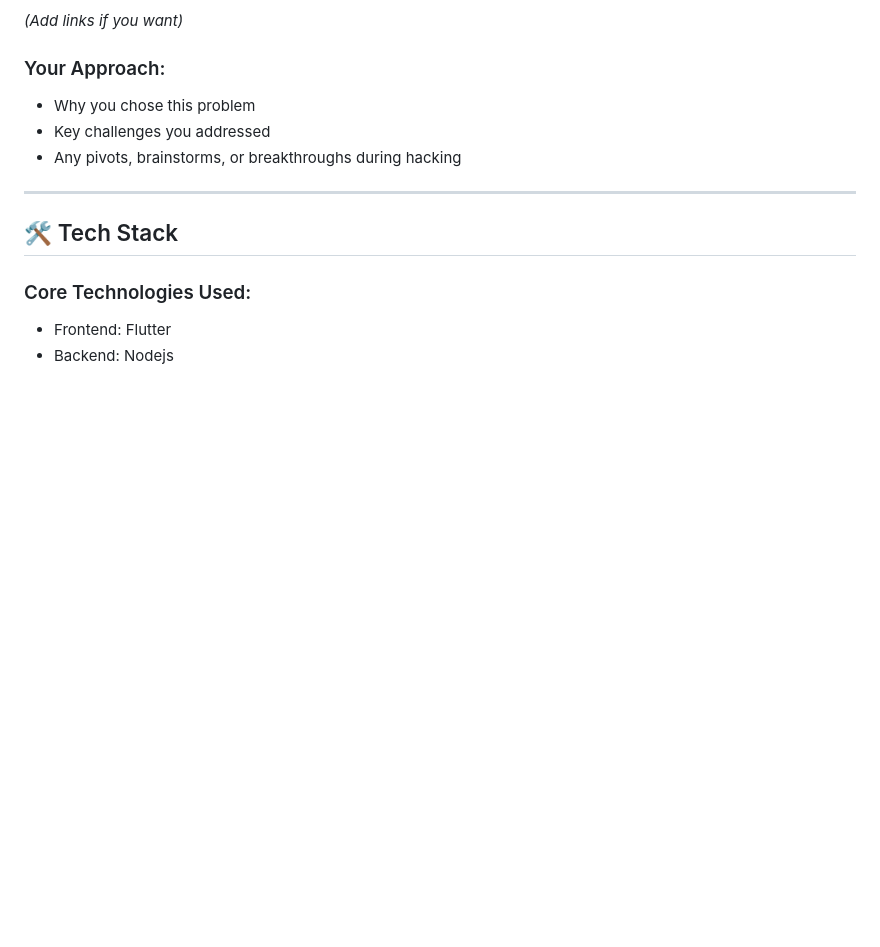
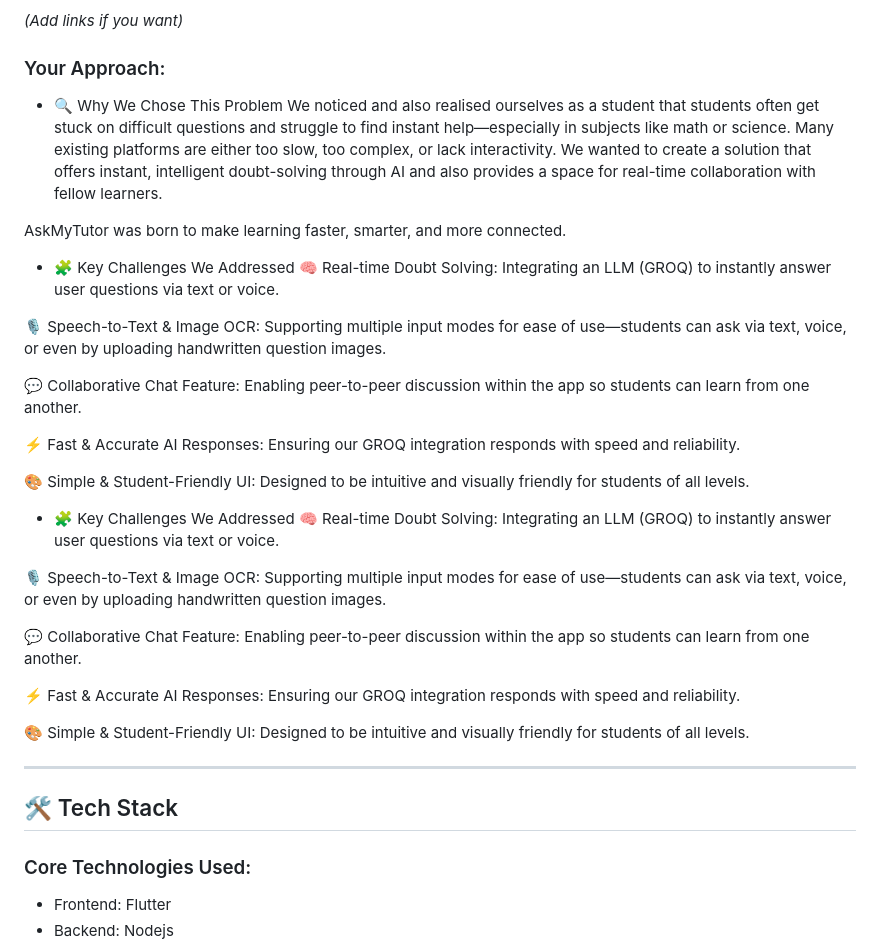
Before and after one commit to DevloperMahak/AI_Project, a Markdown page: README.md, the part around the change. Rendered like a GitHub page; blank space fills up the shorter version.

Commit message:
modification

```diff
--- a/README.md
+++ b/README.md
@@ -72,9 +72,30 @@ This solution bridges the gap between traditional tutoring and modern, interacti
 *(Add links if you want)*
 
 ### Your Approach:
-- Why you chose this problem
-- Key challenges you addressed
-- Any pivots, brainstorms, or breakthroughs during hacking
+- 🔍 Why We Chose This Problem
+We noticed and also realised ourselves as a student that students often get stuck on difficult questions and struggle to find instant help—especially in subjects like math or science. Many existing platforms are either too slow, too complex, or lack interactivity. We wanted to create a solution that offers instant, intelligent doubt-solving through AI and also provides a space for real-time collaboration with fellow learners.
+
+AskMyTutor was born to make learning faster, smarter, and more connected.
+- 🧩 Key Challenges We Addressed
+🧠 Real-time Doubt Solving: Integrating an LLM (GROQ) to instantly answer user questions via text or voice.
+
+🎙️ Speech-to-Text & Image OCR: Supporting multiple input modes for ease of use—students can ask via text, voice, or even by uploading handwritten question images.
+
+💬 Collaborative Chat Feature: Enabling peer-to-peer discussion within the app so students can learn from one another.
+
+⚡ Fast & Accurate AI Responses: Ensuring our GROQ integration responds with speed and reliability.
+
+🎨 Simple & Student-Friendly UI: Designed to be intuitive and visually friendly for students of all levels.
+- 🧩 Key Challenges We Addressed
+🧠 Real-time Doubt Solving: Integrating an LLM (GROQ) to instantly answer user questions via text or voice.
+
+🎙️ Speech-to-Text & Image OCR: Supporting multiple input modes for ease of use—students can ask via text, voice, or even by uploading handwritten question images.
+
+💬 Collaborative Chat Feature: Enabling peer-to-peer discussion within the app so students can learn from one another.
+
+⚡ Fast & Accurate AI Responses: Ensuring our GROQ integration responds with speed and reliability.
+
+🎨 Simple & Student-Friendly UI: Designed to be intuitive and visually friendly for students of all levels.
 
 ---
 
```
